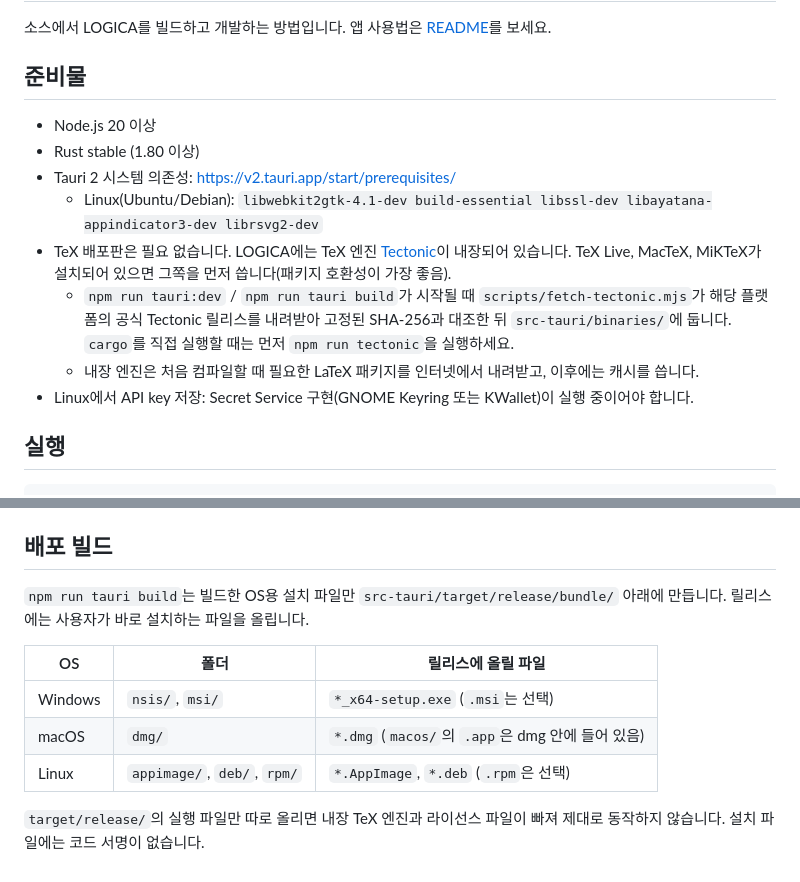
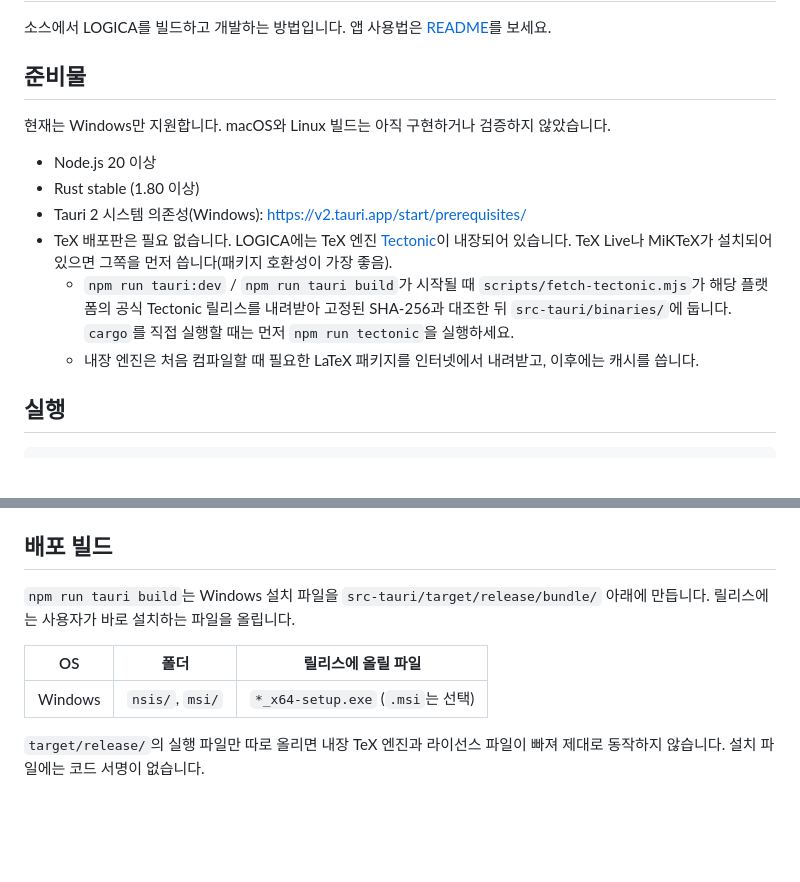
Before and after one commit to kimsunggak/Logica, a Markdown page: docs/development.md, 2 parts joined by grey strips. Rendered like a GitHub page; blank space fills up the shorter version.

Commit message:
개발·구조·보안 문서를 현재 지원하는 Windows 기준으로 정리
Co-Authored-By: Claude Opus 5.5 <noreply@anthropic.com>
Claude-Session: https://claude.ai/code/session_01TJmgB3ieTBP9pdvKUGQxyC

```diff
--- a/docs/development.md
+++ b/docs/development.md
@@ -4,14 +4,14 @@
 
 ## 준비물
 
+현재는 Windows만 지원합니다. macOS와 Linux 빌드는 아직 구현하거나 검증하지 않았습니다.
+
 - Node.js 20 이상
 - Rust stable (1.80 이상)
-- Tauri 2 시스템 의존성: <https://v2.tauri.app/start/prerequisites/>
-  - Linux(Ubuntu/Debian): `libwebkit2gtk-4.1-dev build-essential libssl-dev libayatana-appindicator3-dev librsvg2-dev`
-- TeX 배포판은 필요 없습니다. LOGICA에는 TeX 엔진 [Tectonic](https://tectonic-typesetting.github.io/)이 내장되어 있습니다. TeX Live, MacTeX, MiKTeX가 설치되어 있으면 그쪽을 먼저 씁니다(패키지 호환성이 가장 좋음).
+- Tauri 2 시스템 의존성(Windows): <https://v2.tauri.app/start/prerequisites/>
+- TeX 배포판은 필요 없습니다. LOGICA에는 TeX 엔진 [Tectonic](https://tectonic-typesetting.github.io/)이 내장되어 있습니다. TeX Live나 MiKTeX가 설치되어 있으면 그쪽을 먼저 씁니다(패키지 호환성이 가장 좋음).
   - `npm run tauri:dev` / `npm run tauri build`가 시작될 때 `scripts/fetch-tectonic.mjs`가 해당 플랫폼의 공식 Tectonic 릴리스를 내려받아 고정된 SHA-256과 대조한 뒤 `src-tauri/binaries/`에 둡니다. `cargo`를 직접 실행할 때는 먼저 `npm run tectonic`을 실행하세요.
   - 내장 엔진은 처음 컴파일할 때 필요한 LaTeX 패키지를 인터넷에서 내려받고, 이후에는 캐시를 씁니다.
-- Linux에서 API key 저장: Secret Service 구현(GNOME Keyring 또는 KWallet)이 실행 중이어야 합니다.
 
 ## 실행
 
@@ -59,12 +59,10 @@ Sign in with ChatGPT 전체 흐름(PKCE, callback, token 교환, refresh 회전)
 
 ## 배포 빌드
 
-`npm run tauri build`는 빌드한 OS용 설치 파일만 `src-tauri/target/release/bundle/` 아래에 만듭니다. 릴리스에는 사용자가 바로 설치하는 파일을 올립니다.
+`npm run tauri build`는 Windows 설치 파일을 `src-tauri/target/release/bundle/` 아래에 만듭니다. 릴리스에는 사용자가 바로 설치하는 파일을 올립니다.
 
 | OS | 폴더 | 릴리스에 올릴 파일 |
 | --- | --- | --- |
 | Windows | `nsis/`, `msi/` | `*_x64-setup.exe` (`.msi`는 선택) |
-| macOS | `dmg/` | `*.dmg` (`macos/`의 `.app`은 dmg 안에 들어 있음) |
-| Linux | `appimage/`, `deb/`, `rpm/` | `*.AppImage`, `*.deb` (`.rpm`은 선택) |
 
 `target/release/`의 실행 파일만 따로 올리면 내장 TeX 엔진과 라이선스 파일이 빠져 제대로 동작하지 않습니다. 설치 파일에는 코드 서명이 없습니다.
```
Also changed, not shown: docs/architecture.md (+1 -1 lines), docs/security.md (+1 -1 lines).
